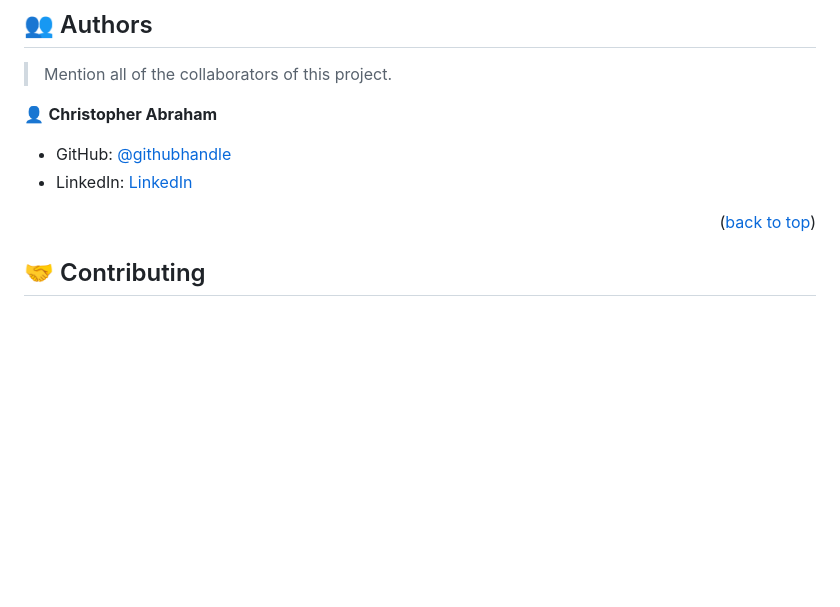
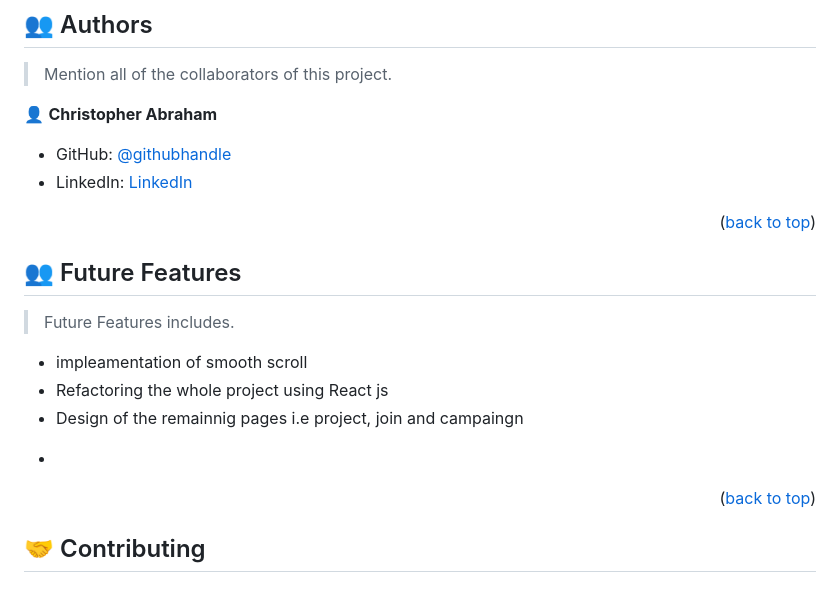
Before and after one commit to Cabraham1/WeLead-conference, a Markdown page: README.md, the part around the change. Rendered like a GitHub page; blank space fills up the shorter version.

```diff
--- a/README.md
+++ b/README.md
@@ -99,6 +99,21 @@ To get a local copy up and running follow these simple example steps.
 
 <p align="right">(<a href="#readme-top">back to top</a>)</p>
 
+
+<!-- FUTURE FEATURES -->
+
+## 👥 Future Features <a name="Future Features"></a>
+
+> Future Features includes.
+
+* impleamentation of smooth scroll
+* Refactoring the whole project using React js
+* Design of the remainnig pages i.e project, join and campaingn
+-
+
+
+<p align="right">(<a href="#readme-top">back to top</a>)</p>
+
 <!-- CONTRIBUTING -->
 
 ## 🤝 Contributing <a name="contributor"></a>
```
